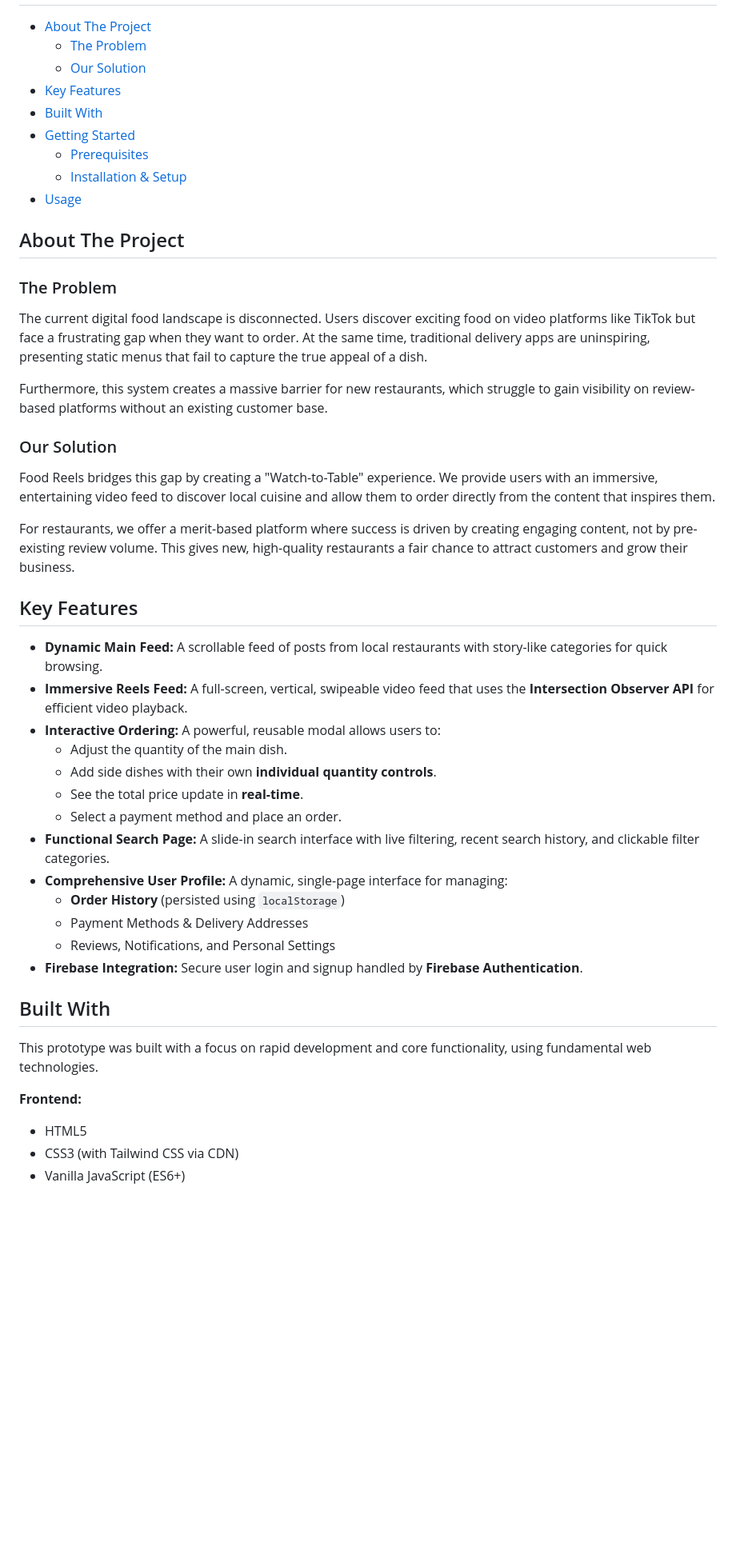
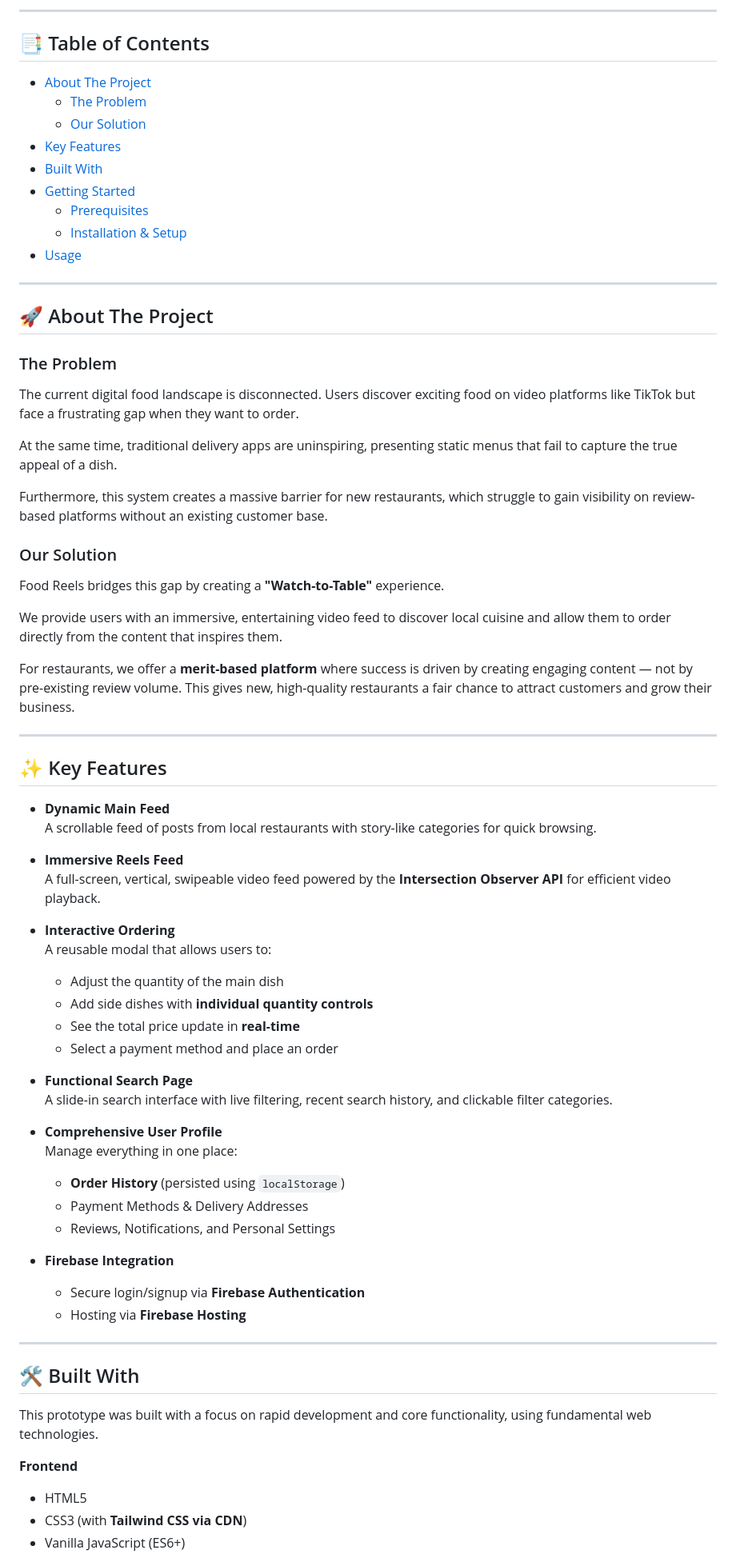
Before and after one commit to Jaloliddin-Kulmatov/Food_Reel, a Markdown page: README.md, the part around one of its changes. Shown at 80% size. Rendered like a GitHub page; blank space fills up the shorter version.

```diff
--- a/README.md
+++ b/README.md
@@ -13,4 +11,7 @@ Food Reels is a mobile-first web application that revolutionizes the food discov
 
+---
+
+## 📑 Table of Contents
 - [About The Project](#about-the-project)
   - [The Problem](#the-problem)
   - [Our Solution](#our-solution)
@@ -21,43 +22,61 @@ Food Reels is a mobile-first web application that revolutionizes the food discov
   - [Installation & Setup](#installation--setup)
 - [Usage](#usage)
 
-## About The Project
+---
+
+## 🚀 About The Project
 
 ### The Problem
+The current digital food landscape is disconnected. Users discover exciting food on video platforms like TikTok but face a frustrating gap when they want to order.
 
-The current digital food landscape is disconnected. Users discover exciting food on video platforms like TikTok but face a frustrating gap when they want to order. At the same time, traditional delivery apps are uninspiring, presenting static menus that fail to capture the true appeal of a dish.
+At the same time, traditional delivery apps are uninspiring, presenting static menus that fail to capture the true appeal of a dish.
 
 Furthermore, this system creates a massive barrier for new restaurants, which struggle to gain visibility on review-based platforms without an existing customer base.
 
 ### Our Solution
+Food Reels bridges this gap by creating a **"Watch-to-Table"** experience.
 
-Food Reels bridges this gap by creating a "Watch-to-Table" experience. We provide users with an immersive, entertaining video feed to discover local cuisine and allow them to order directly from the content that inspires them.
+We provide users with an immersive, entertaining video feed to discover local cuisine and allow them to order directly from the content that inspires them.
 
-For restaurants, we offer a merit-based platform where success is driven by creating engaging content, not by pre-existing review volume. This gives new, high-quality restaurants a fair chance to attract customers and grow their business.
+For restaurants, we offer a **merit-based platform** where success is driven by creating engaging content — not by pre-existing review volume. This gives new, high-quality restaurants a fair chance to attract customers and grow their business.
 
+---
 
-## Key Features
+## ✨ Key Features
+- **Dynamic Main Feed**
+  A scrollable feed of posts from local restaurants with story-like categories for quick browsing.
 
-- **Dynamic Main Feed:** A scrollable feed of posts from local restaurants with story-like categories for quick browsing.
-- **Immersive Reels Feed:** A full-screen, vertical, swipeable video feed that uses the **Intersection Observer API** for efficient video playback.
-- **Interactive Ordering:** A powerful, reusable modal allows users to:
-  - Adjust the quantity of the main dish.
-  - Add side dishes with their own **individual quantity controls**.
-  - See the total price update in **real-time**.
-  - Select a payment method and place an order.
-- **Functional Search Page:** A slide-in search interface with live filtering, recent search history, and clickable filter categories.
-- **Comprehensive User Profile:** A dynamic, single-page interface for managing:
+- **Immersive Reels Feed**
+  A full-screen, vertical, swipeable video feed powered by the **Intersection Observer API** for efficient video playback.
+
+- **Interactive Ordering**
+  A reusable modal that allows users to:
+  - Adjust the quantity of the main dish
+  - Add side dishes with **individual quantity controls**
+  - See the total price update in **real-time**
+  - Select a payment method and place an order
+
+- **Functional Search Page**
+  A slide-in search interface with live filtering, recent search history, and clickable filter categories.
+
+- **Comprehensive User Profile**
+  Manage everything in one place:
   - **Order History** (persisted using `localStorage`)
   - Payment Methods & Delivery Addresses
   - Reviews, Notifications, and Personal Settings
-- **Firebase Integration:** Secure user login and signup handled by **Firebase Authentication**.
 
-## Built With
+- **Firebase Integration**
+  - Secure login/signup via **Firebase Authentication**
+  - Hosting via **Firebase Hosting**
+
+---
+
+## 🛠️ Built With
 
 This prototype was built with a focus on rapid development and core functionality, using fundamental web technologies.
 
-**Frontend:**
-* HTML5
-* CSS3 (with Tailwind CSS via CDN)
-* Vanilla JavaScript (ES6+)
+**Frontend**
+- HTML5
+- CSS3 (with **Tailwind CSS via CDN**)
+- Vanilla JavaScript (ES6+)
 
```
Also changed, not shown: other parts of README.md (+15 -46 lines).
